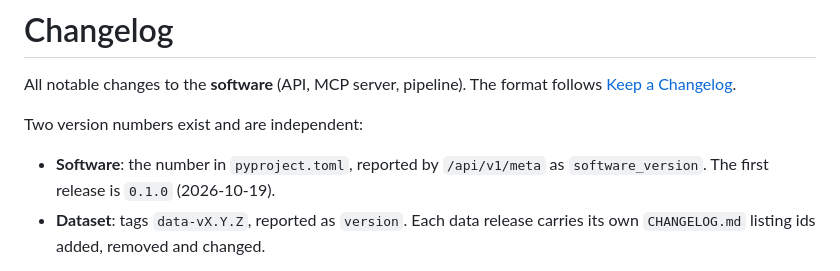
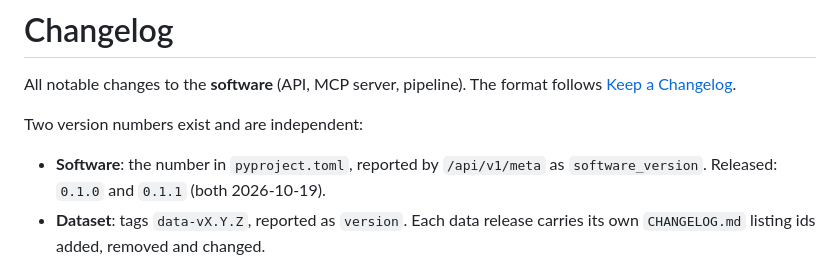
Before and after one commit to mirkobechini/openvehicle-data, a Markdown page: CHANGELOG.md, the part around one of its changes. Drawn GitHub-style.

Commit message:
docs(docs): changelog for 0.1.1 (issue-169)
Co-Authored-By: Claude Sonnet 5.5 <noreply@anthropic.com>

```diff
--- a/CHANGELOG.md
+++ b/CHANGELOG.md
@@ -6,7 +6,7 @@ All notable changes to the **software** (API, MCP server, pipeline). The format
 Two version numbers exist and are independent:
 
 - **Software**: the number in `pyproject.toml`, reported by `/api/v1/meta` as `software_version`.
-  The first release is `0.1.0` (2026-10-19).
+  Released: `0.1.0` and `0.1.1` (both 2026-10-19).
 - **Dataset**: tags `data-vX.Y.Z`, reported as `version`. Each data release carries its own
   `CHANGELOG.md` listing ids added, removed and changed.
 
```
Also changed, not shown: other parts of CHANGELOG.md (+2 -0 lines).
